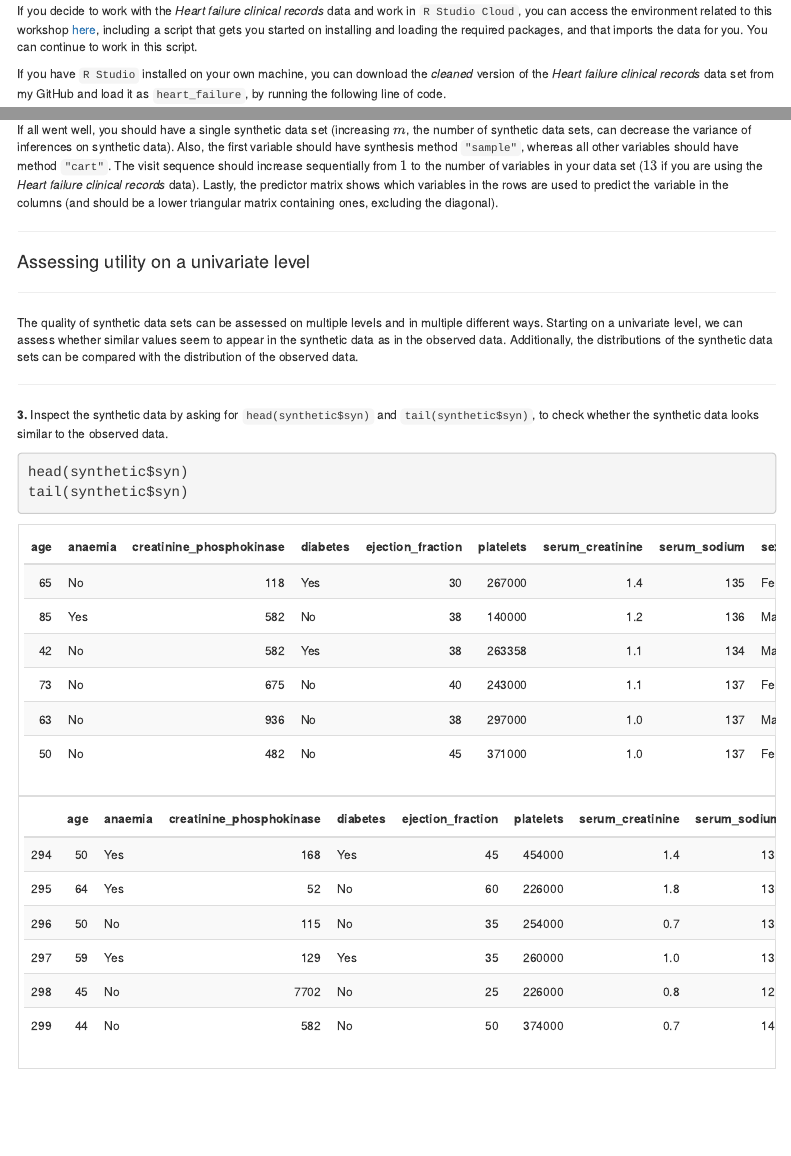
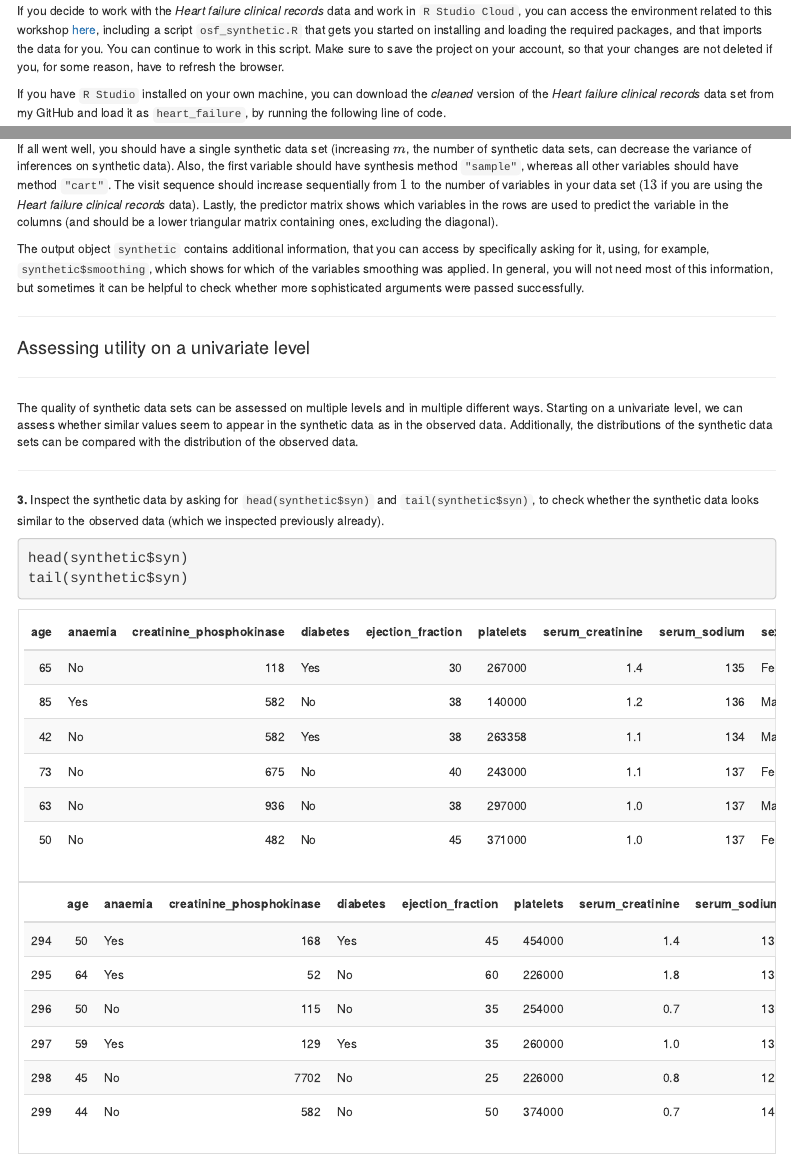
Before and after one commit to thomvolker/osf_synthetic, an R Markdown document (osf_synthetic_workshop.Rmd): the page in a window 1100 px wide, from 860 px down, and a second part further down, joined at a grey line. The pictures show the output file osf_synthetic_workshop.html that the author committed with the source, opened offline; menus at the side of the page are left out.

Commit message:
Fix typos

````diff
--- a/osf_synthetic_workshop.Rmd
+++ b/osf_synthetic_workshop.Rmd
@@ -78,7 +78,7 @@ For this workshop, we have prepared all exercises with the *Heart failure clinic
 The *Heart failure clinical records* data set is a medical data set from the UCI Machine Learning Repository ([click here for the source](archive.ics.uci.edu/ml/datasets/Heart+failure+clinical+records)), originally collected by @tanvir_heart_failure_2017 from the Government College University, Faisalabad, Pakistan, and adapted and uploaded to the UCI MLR by @chicco_ml_2020. This data set contains medical information of `r nrow(readRDS("data//heart_failure.RDS"))` individuals on `r ncol(readRDS("data//heart_failure.RDS"))` variables, and is typically used to predict whether or not a patient will survive during the follow-up period, using several biomedical predictors.
 
 
-If you decide to work with the *Heart failure clinical records* data and work in `R Studio Cloud`, you can access the environment related to this workshop [here](https://rstudio.cloud/content/4342038), including a script that gets you started on installing and loading the required packages, and that imports the data for you. You can continue to work in this script.
+If you decide to work with the *Heart failure clinical records* data and work in `R Studio Cloud`, you can access the environment related to this workshop [here](https://rstudio.cloud/content/4342038), including a script `osf_synthetic.R` that gets you started on installing and loading the required packages, and that imports the data for you. You can continue to work in this script. Make sure to save the project on your account, so that your changes are not deleted if you, for some reason, have to refresh the browser.
 
 If you have `R Studio` installed on your own machine, you can download the *cleaned* version of the *Heart failure clinical records* data set from my GitHub and load it as `heart_failure`, by running the following line of code.
 
@@ -211,6 +211,8 @@ Also, the first variable should have synthesis method `"sample"`, whereas all ot
 The visit sequence should increase sequentially from $1$ to the number of variables in your data set ($13$ if you are using the *Heart failure clinical records* data).
 Lastly, the predictor matrix shows which variables in the rows are used to predict the variable in the columns (and should be a lower triangular matrix containing ones, excluding the diagonal).
 
+The output object `synthetic` contains additional information, that you can access by specifically asking for it, using, for example, `synthetic$smoothing`, which shows for which of the variables smoothing was applied. In general, you will not need most of this information, but sometimes it can be helpful to check whether more sophisticated arguments were passed successfully.
+
 ---
 
 # Assessing utility on a univariate level
@@ -223,7 +225,7 @@ Additionally, the distributions of the synthetic data sets can be compared with
 
 ---
 
-__3.__ Inspect the synthetic data by asking for `head(synthetic$syn)` and `tail(synthetic$syn)`, to check whether the synthetic data looks similar to the observed data.
+__3.__ Inspect the synthetic data by asking for `head(synthetic$syn)` and `tail(synthetic$syn)`, to check whether the synthetic data looks similar to the observed data (which we inspected previously already).
 
 
 ```{r, results = F}
````
Also changed, not shown: osf_synthetic_workshop.html, osf_synthetic_workshop.Rmd (4 more changed lines).
